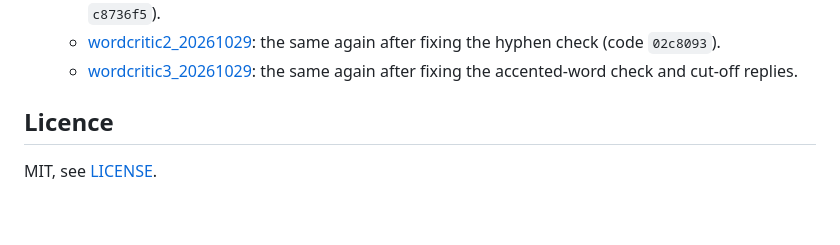
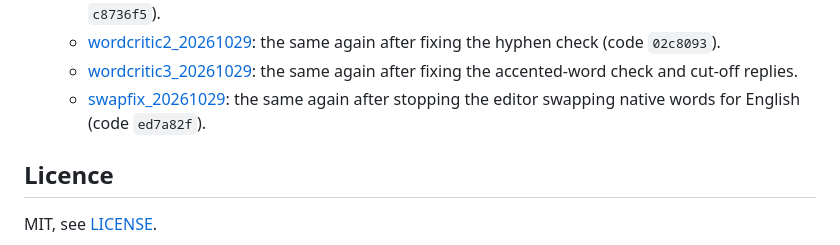
Before and after one commit to ryback123/agentic-podcast-generator, a Markdown page: README.md, the part around the change. GitHub-like rendering; blank space fills up the shorter version.

Commit message:
Link the swap-fix sweep run from the README
Co-Authored-By: Claude Opus 5.5 <noreply@anthropic.com>
Claude-Session: https://claude.ai/code/session_01DZ6iCUyWBDtcVqGCAF2CxW

```diff
--- a/README.md
+++ b/README.md
@@ -142,6 +142,8 @@ Course runs on our cluster:
     the same again after fixing the hyphen check (code `02c8093`).
   - [wordcritic3_20261029](</projects/data/ttsteam/nikhil/runs/podcast_agent_evals/runs/wordcritic3_20261029/summary.md>):
     the same again after fixing the accented-word check and cut-off replies.
+  - [swapfix_20261029](</projects/data/ttsteam/nikhil/runs/podcast_agent_evals/runs/swapfix_20261029/summary.md>):
+    the same again after stopping the editor swapping native words for English (code `ed7a82f`).
 
 ## Licence
 
```
